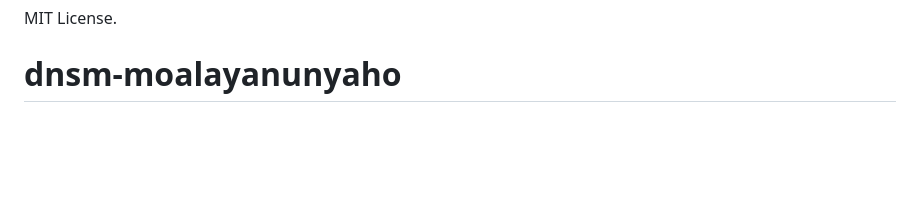
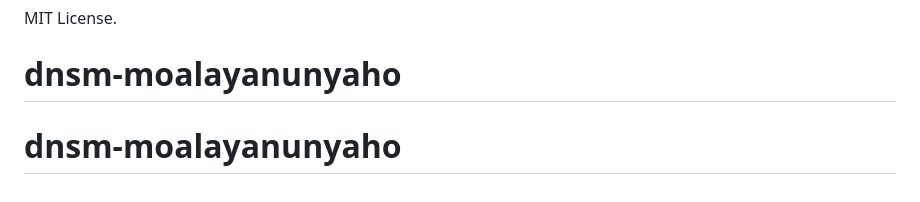
Before and after one commit to ehsandisini08-del/dnsm-PCM, a Markdown page: README.md, the part around the change. GitHub-like rendering; blank space fills up the shorter version.

```diff
--- a/README.md
+++ b/README.md
@@ -99,3 +99,4 @@ Comprehensive guides are available in the [`docs/`](./docs) folder:
 ## License
 MIT License.
 # dnsm-moalayanunyaho
+# dnsm-moalayanunyaho
```
